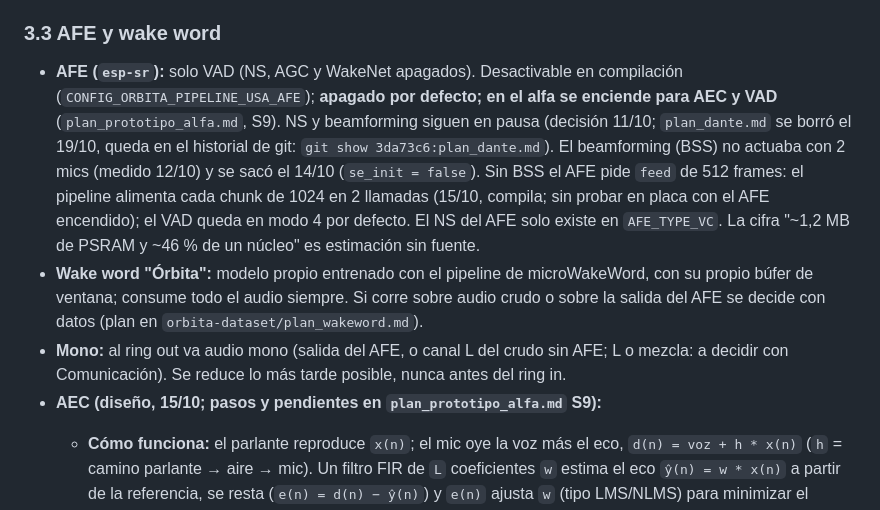
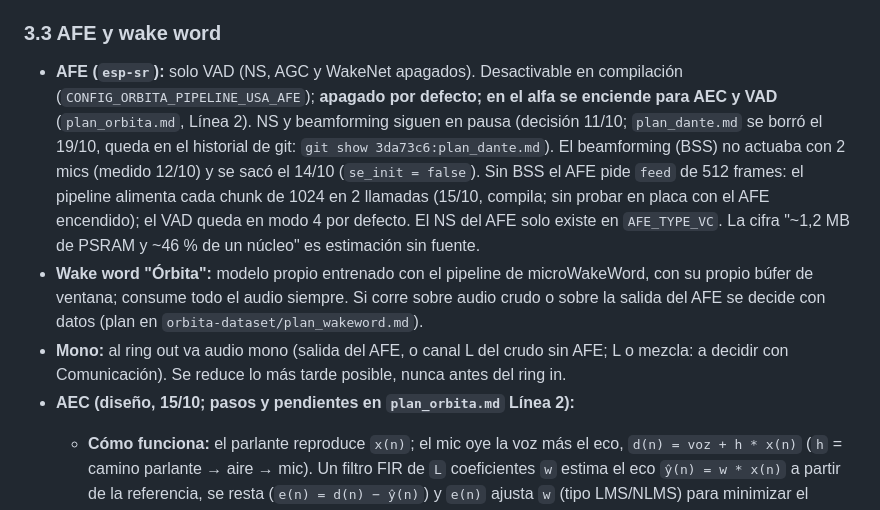
Before and after one commit to dantebarili/hi-orbita, a Markdown page: orbita-obsidian/arquitectura.md, the part around the change. GitHub-like rendering.

Commit message:
docs: plan_orbita.md reemplaza a plan_prototipo_alfa.md (wake word, AEC/pipeline, alfa, placa v2)
Co-Authored-By: Claude Sonnet 5.5 <noreply@anthropic.com>

```diff
--- a/orbita-obsidian/arquitectura.md
+++ b/orbita-obsidian/arquitectura.md
@@ -184,10 +184,10 @@ La tarea `captura` lee el I2S (slots de 32 bit, 24 útiles en el INMP441), convi
 
 ### 3.3 AFE y wake word
 
-- **AFE (`esp-sr`):** solo VAD (NS, AGC y WakeNet apagados). Desactivable en compilación (`CONFIG_ORBITA_PIPELINE_USA_AFE`); **apagado por defecto; en el alfa se enciende para AEC y VAD** (`plan_prototipo_alfa.md`, S9). NS y beamforming siguen en pausa (decisión 11/10; `plan_dante.md` se borró el 19/10, queda en el historial de git: `git show 3da73c6:plan_dante.md`). El beamforming (BSS) no actuaba con 2 mics (medido 12/10) y se sacó el 14/10 (`se_init = false`). Sin BSS el AFE pide `feed` de 512 frames: el pipeline alimenta cada chunk de 1024 en 2 llamadas (15/10, compila; sin probar en placa con el AFE encendido); el VAD queda en modo 4 por defecto. El NS del AFE solo existe en `AFE_TYPE_VC`. La cifra "~1,2 MB de PSRAM y ~46 % de un núcleo" es estimación sin fuente.
+- **AFE (`esp-sr`):** solo VAD (NS, AGC y WakeNet apagados). Desactivable en compilación (`CONFIG_ORBITA_PIPELINE_USA_AFE`); **apagado por defecto; en el alfa se enciende para AEC y VAD** (`plan_orbita.md`, Línea 2). NS y beamforming siguen en pausa (decisión 11/10; `plan_dante.md` se borró el 19/10, queda en el historial de git: `git show 3da73c6:plan_dante.md`). El beamforming (BSS) no actuaba con 2 mics (medido 12/10) y se sacó el 14/10 (`se_init = false`). Sin BSS el AFE pide `feed` de 512 frames: el pipeline alimenta cada chunk de 1024 en 2 llamadas (15/10, compila; sin probar en placa con el AFE encendido); el VAD queda en modo 4 por defecto. El NS del AFE solo existe en `AFE_TYPE_VC`. La cifra "~1,2 MB de PSRAM y ~46 % de un núcleo" es estimación sin fuente.
 - **Wake word "Órbita":** modelo propio entrenado con el pipeline de microWakeWord, con su propio búfer de ventana; consume todo el audio siempre. Si corre sobre audio crudo o sobre la salida del AFE se decide con datos (plan en `orbita-dataset/plan_wakeword.md`).
 - **Mono:** al ring out va audio mono (salida del AFE, o canal L del crudo sin AFE; L o mezcla: a decidir con Comunicación). Se reduce lo más tarde posible, nunca antes del ring in.
-- **AEC (diseño, 15/10; pasos y pendientes en `plan_prototipo_alfa.md` S9):**
+- **AEC (diseño, 15/10; pasos y pendientes en `plan_orbita.md` Línea 2):**
   - **Cómo funciona:** el parlante reproduce `x(n)`; el mic oye la voz más el eco, `d(n) = voz + h * x(n)` (`h` = camino parlante → aire → mic). Un filtro FIR de `L` coeficientes `w` estima el eco `ŷ(n) = w * x(n)` a partir de la referencia, se resta (`e(n) = d(n) − ŷ(n)`) y `e(n)` ajusta `w` (tipo LMS/NLMS) para minimizar el residuo. Sigue un NLP (supresor del eco que queda) y el VAD. Todo ocurre **dentro** del AFE: `feed` solo entrega mic, mic, ref (`"MMR"`, referencia al final).
   - **`D` = retardo entre que `x(n)` se entrega como referencia y su eco llega al mic.** El filtro solo cancela ecos con retardo dentro de lo que cubre (`filter_length`; unidad **sin verificar**, hipótesis 4 × 32 ms). Si `D` cae fuera, el AEC no cancela nada. Se compensa con una línea de retardo `τ ≈ D − margen` en la referencia, contando **muestras**, no tiempo de reloj.
   - **De qué depende `D` (no es una constante de diseño):**
```
Also changed, not shown: plan_orbita.md (added, +59 -0 lines), plan_prototipo_alfa.md (deleted, +0 -157 lines).
